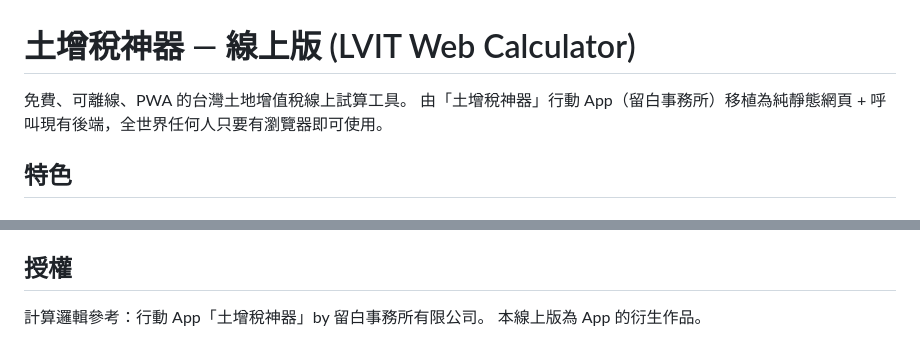
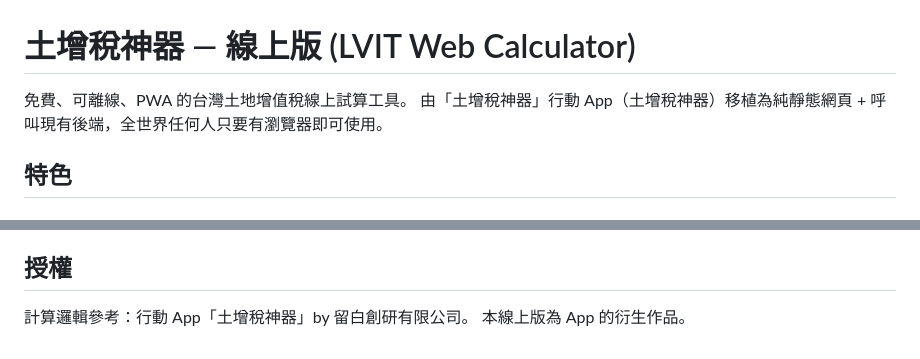
Before and after one commit to Larryveryhandsome/lvit-calc, a Markdown page: web_app/README.md, 2 parts joined by grey strips. Rendered like a GitHub page.

```diff
--- a/web_app/README.md
+++ b/web_app/README.md
@@ -1,7 +1,7 @@
 # 土增稅神器 — 線上版 (LVIT Web Calculator)
 
 免費、可離線、PWA 的台灣土地增值稅線上試算工具。
-由「土增稅神器」行動 App（留白事務所）移植為純靜態網頁 + 呼叫現有後端，全世界任何人只要有瀏覽器即可使用。
+由「土增稅神器」行動 App（土增稅神器）移植為純靜態網頁 + 呼叫現有後端，全世界任何人只要有瀏覽器即可使用。
 
 ## 特色
 
@@ -143,5 +143,5 @@ Firebase Hosting、AWS S3 + CloudFront、Azure Static Web Apps、Surge、Render
 
 ## 授權
 
-計算邏輯參考：行動 App「土增稅神器」by 留白事務所有限公司。
+計算邏輯參考：行動 App「土增稅神器」by 留白創研有限公司。
 本線上版為 App 的衍生作品。
```
Also changed, not shown: README.md (added, +56 -0 lines).
